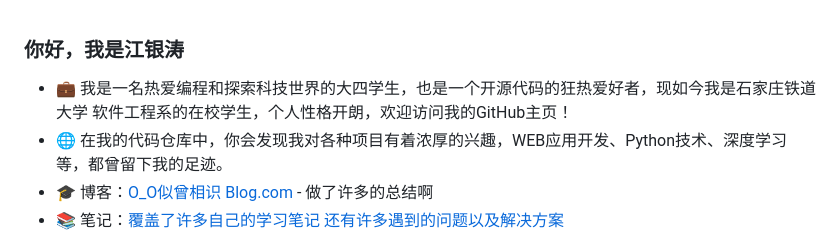
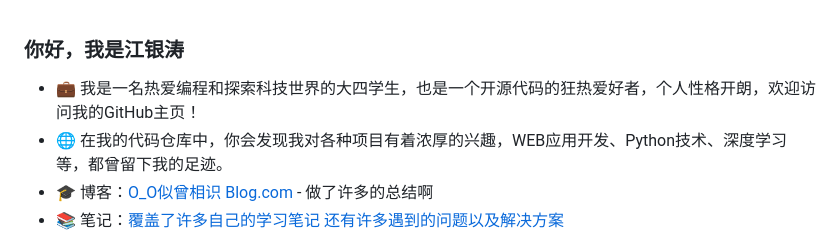
Before and after one commit to jyt0921/jyt0921, a Markdown page: README.md, the part around the change. Rendered like a GitHub page.

```diff
--- a/README.md
+++ b/README.md
@@ -1,6 +1,6 @@
 ### 你好，我是江银涛
 
-- 💼 我是一名热爱编程和探索科技世界的大四学生，也是一个开源代码的狂热爱好者，现如今我是石家庄铁道大学 软件工程系的在校学生，个人性格开朗，欢迎访问我的GitHub主页！
+- 💼 我是一名热爱编程和探索科技世界的大四学生，也是一个开源代码的狂热爱好者，个人性格开朗，欢迎访问我的GitHub主页！
 - 🌐 在我的代码仓库中，你会发现我对各种项目有着浓厚的兴趣，WEB应用开发、Python技术、深度学习等，都曾留下我的足迹。
 - 🎓 博客：[O_O似曾相识 Blog.com](https://www.cnblogs.com/jyt604743080/) - 做了许多的总结啊
 - 📚 笔记：[覆盖了许多自己的学习笔记 还有许多遇到的问题以及解决方案](https://github.com/jyt0921/jyt0921/blob/main/Photo/img_1.png)
```
